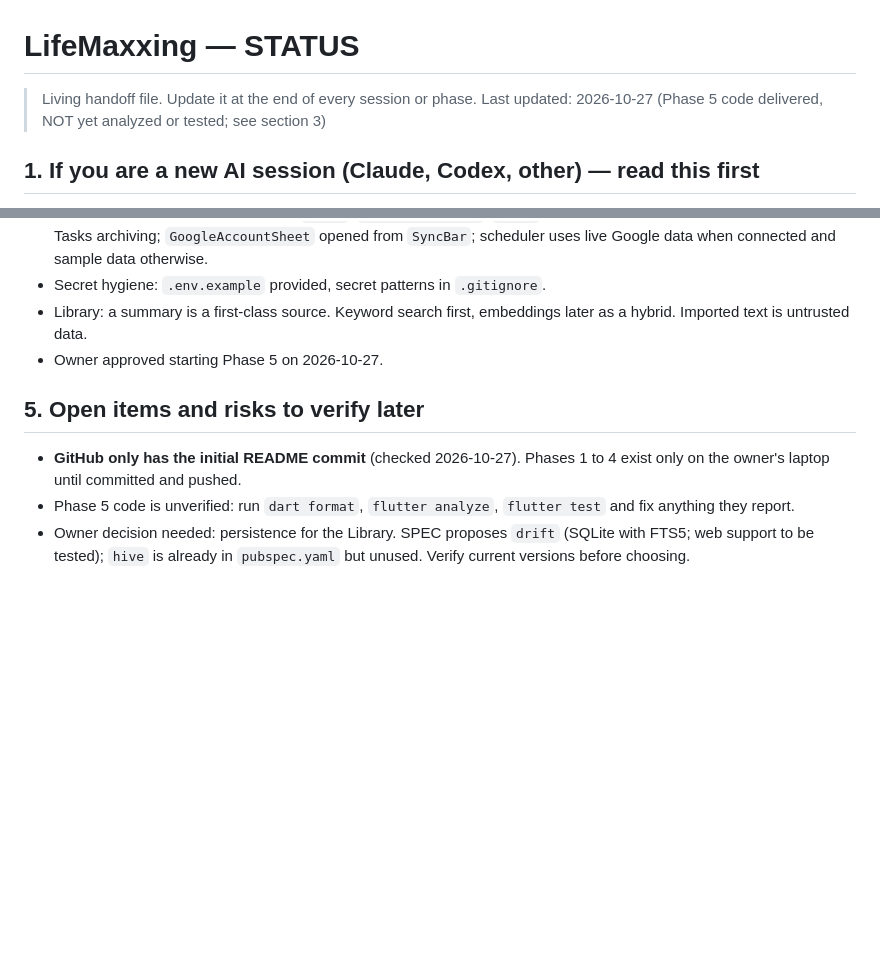
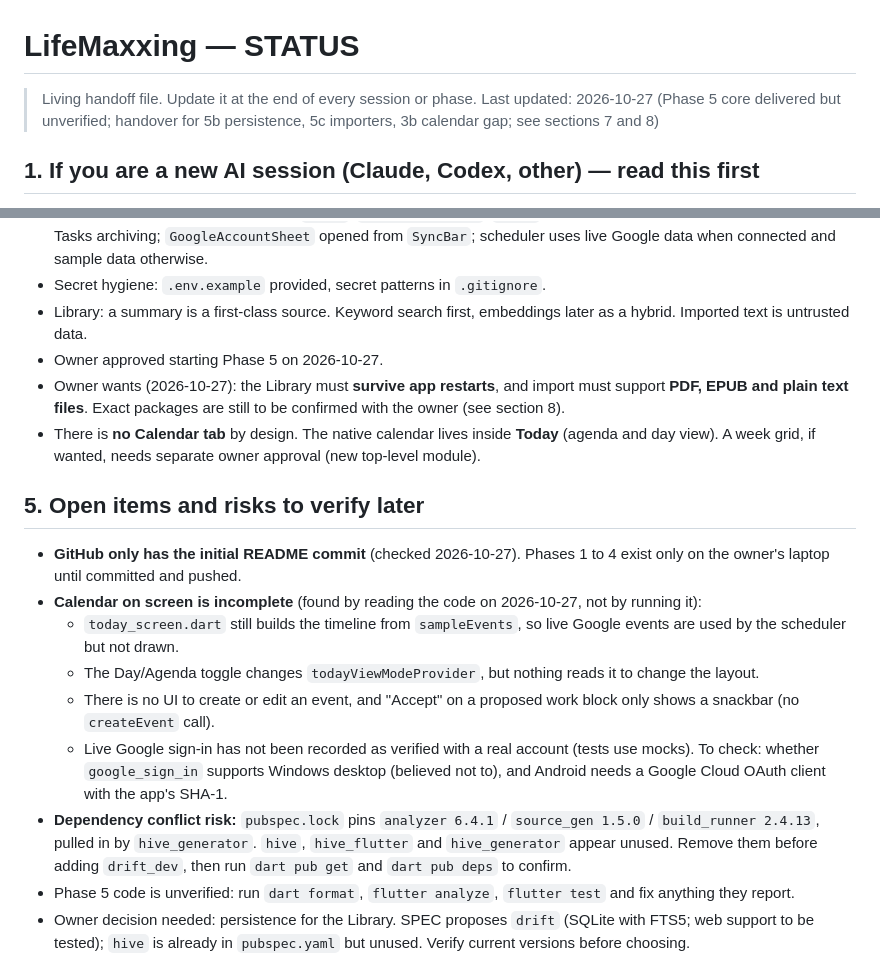
Before and after one commit to j23040579/LifeMaxxing, a Markdown page: STATUS.md, 2 parts joined by grey strips. GitHub-like rendering; blank space fills up the shorter version.

```diff
--- a/STATUS.md
+++ b/STATUS.md
@@ -1,7 +1,7 @@
 # LifeMaxxing — STATUS
 
 > Living handoff file. Update it at the end of every session or phase.
-> Last updated: 2026-10-27 (Phase 5 code delivered, NOT yet analyzed or tested; see section 3)
+> Last updated: 2026-10-27 (Phase 5 core delivered but unverified; handover for 5b persistence, 5c importers, 3b calendar gap; see sections 7 and 8)
 
 ## 1. If you are a new AI session (Claude, Codex, other) — read this first
 
@@ -63,10 +63,18 @@
 - Secret hygiene: `.env.example` provided, secret patterns in `.gitignore`.
 - Library: a summary is a first-class source. Keyword search first, embeddings later as a hybrid. Imported text is untrusted data.
 - Owner approved starting Phase 5 on 2026-10-27.
+- Owner wants (2026-10-27): the Library must **survive app restarts**, and import must support **PDF, EPUB and plain text files**. Exact packages are still to be confirmed with the owner (see section 8).
+- There is **no Calendar tab** by design. The native calendar lives inside **Today** (agenda and day view). A week grid, if wanted, needs separate owner approval (new top-level module).
 
 ## 5. Open items and risks to verify later
 
 - **GitHub only has the initial README commit** (checked 2026-10-27). Phases 1 to 4 exist only on the owner's laptop until committed and pushed.
+- **Calendar on screen is incomplete** (found by reading the code on 2026-10-27, not by running it):
+  - `today_screen.dart` still builds the timeline from `sampleEvents`, so live Google events are used by the scheduler but not drawn.
+  - The Day/Agenda toggle changes `todayViewModeProvider`, but nothing reads it to change the layout.
+  - There is no UI to create or edit an event, and "Accept" on a proposed work block only shows a snackbar (no `createEvent` call).
+  - Live Google sign-in has not been recorded as verified with a real account (tests use mocks). To check: whether `google_sign_in` supports Windows desktop (believed not to), and Android needs a Google Cloud OAuth client with the app's SHA-1.
+- **Dependency conflict risk:** `pubspec.lock` pins `analyzer 6.4.1` / `source_gen 1.5.0` / `build_runner 2.4.13`, pulled in by `hive_generator`. `hive`, `hive_flutter` and `hive_generator` appear unused. Remove them before adding `drift_dev`, then run `dart pub get` and `dart pub deps` to confirm.
 - Phase 5 code is unverified: run `dart format`, `flutter analyze`, `flutter test` and fix anything they report.
 - Owner decision needed: persistence for the Library. SPEC proposes `drift` (SQLite with FTS5; web support to be tested); `hive` is already in `pubspec.yaml` but unused. Verify current versions before choosing.
 - Owner decision needed: file import. PDF text extraction (`pdfrx` or Syncfusion community license; check terms) and a file picker are not added yet.
```
Also changed, not shown: other parts of STATUS.md (+42 -3 lines).
